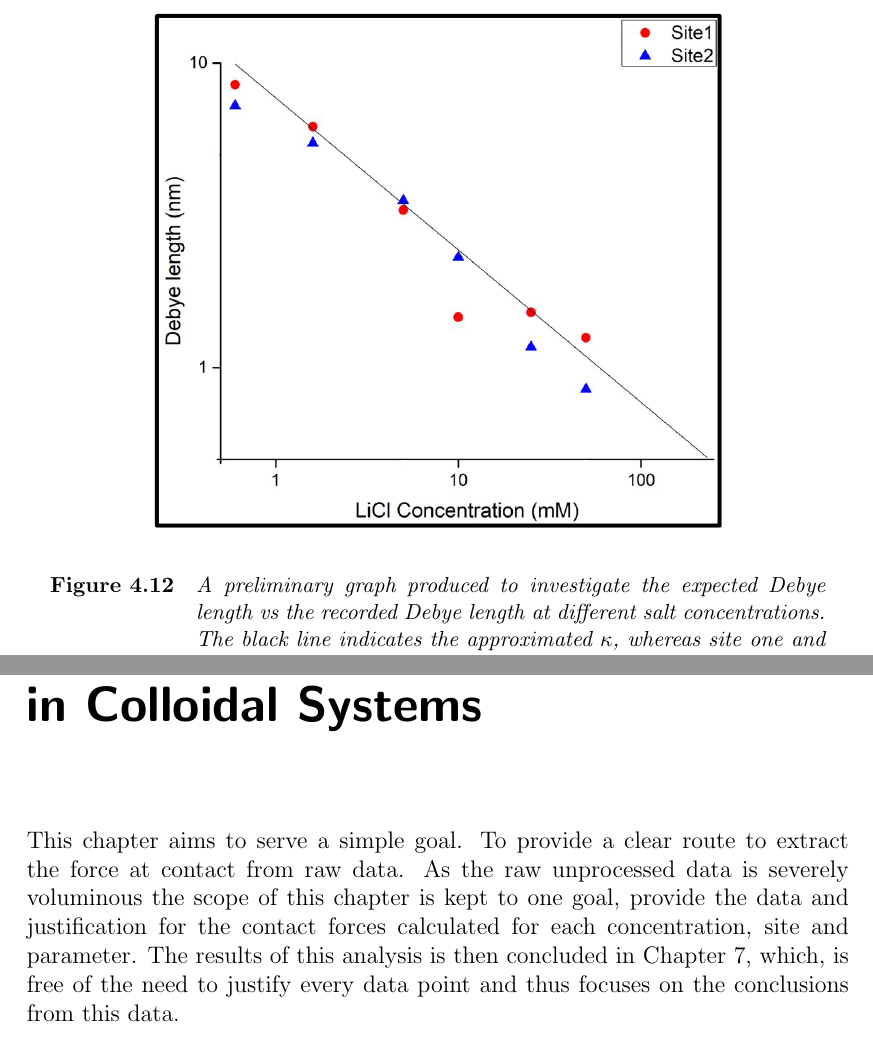
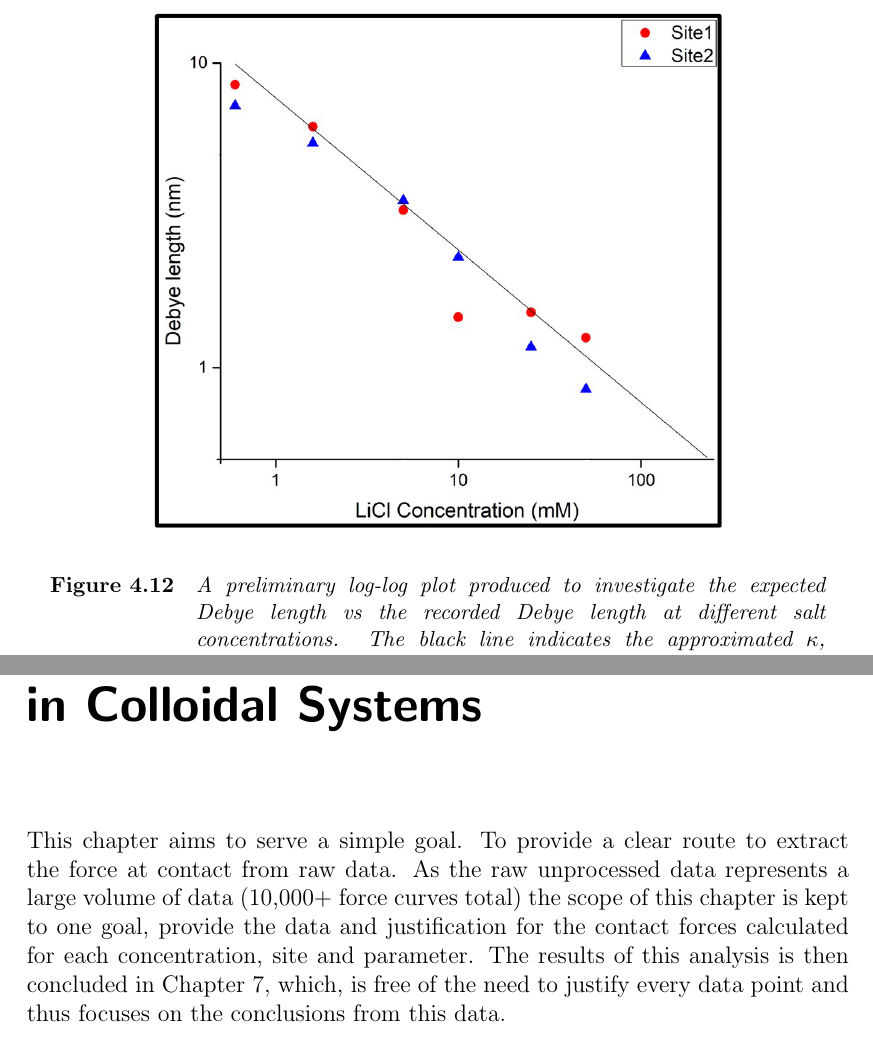
Before and after one commit to Thalpy/Thesis, a LaTeX thesis (master.tex, which reads chapter4/chapter4.tex, chapter5/chapter5.tex): two parts of pages 104 and 108 of 237, joined at a grey line, cut so that both start at the same text. Compiled offline with pdfLaTeX.

Commit message:
Updates from Overleaf

```diff
--- a/chapter4/chapter4.tex
+++ b/chapter4/chapter4.tex
@@ -336,7 +336,7 @@ In order to validate that the data produced by the procedure met the precedence
         \begin{center}
           \includegraphics[width=100mm]{chapter4/DebyeLength.png}
 \end{center}
-\caption{A preliminary graph produced to investigate the expected Debye length vs the recorded Debye length at different salt concentrations. The black line indicates the approximated $\kappa$, whereas site one and two are two different recording areas on the glass surface.}
+\caption{A preliminary log-log plot produced to investigate the expected Debye length vs the recorded Debye length at different salt concentrations. The black line indicates the approximated $\kappa$, whereas site one and two are two different recording areas on the glass surface.}
 \label{fig:DebyeLength}
 \end{figure}
 
--- a/chapter5/chapter5.tex
+++ b/chapter5/chapter5.tex
@@ -19,7 +19,7 @@
 \chapter{Analysis of Approach Force Curves in Colloidal Systems}
 \label{chap:approach_force_curves}
 
-This chapter aims to serve a simple goal. To provide a clear route to extract the force at contact from raw data.  As the raw unprocessed data is severely voluminous the scope of this chapter is kept to one goal, provide the data and justification for the contact forces calculated for each concentration, site and parameter. The results of this analysis is then concluded in Chapter 7, which, is free of the need to justify every data point and thus focuses on the conclusions from this data.
+This chapter aims to serve a simple goal. To provide a clear route to extract the force at contact from raw data.  As the raw unprocessed data represents a large volume of data (10,000+ force curves total) the scope of this chapter is kept to one goal, provide the data and justification for the contact forces calculated for each concentration, site and parameter. The results of this analysis is then concluded in Chapter 7, which, is free of the need to justify every data point and thus focuses on the conclusions from this data.
 
 This data, along with the further analysis provided in chapter 7 is expanded upon, and insights are drawn from this in turn. In order to aid readability/referenceability, this chapter focuses on the data collected during the
 
```
Also changed, not shown: chapter8/chapter8.tex (+1 -1 lines), chapter1/Lennard's potato.PNG.
